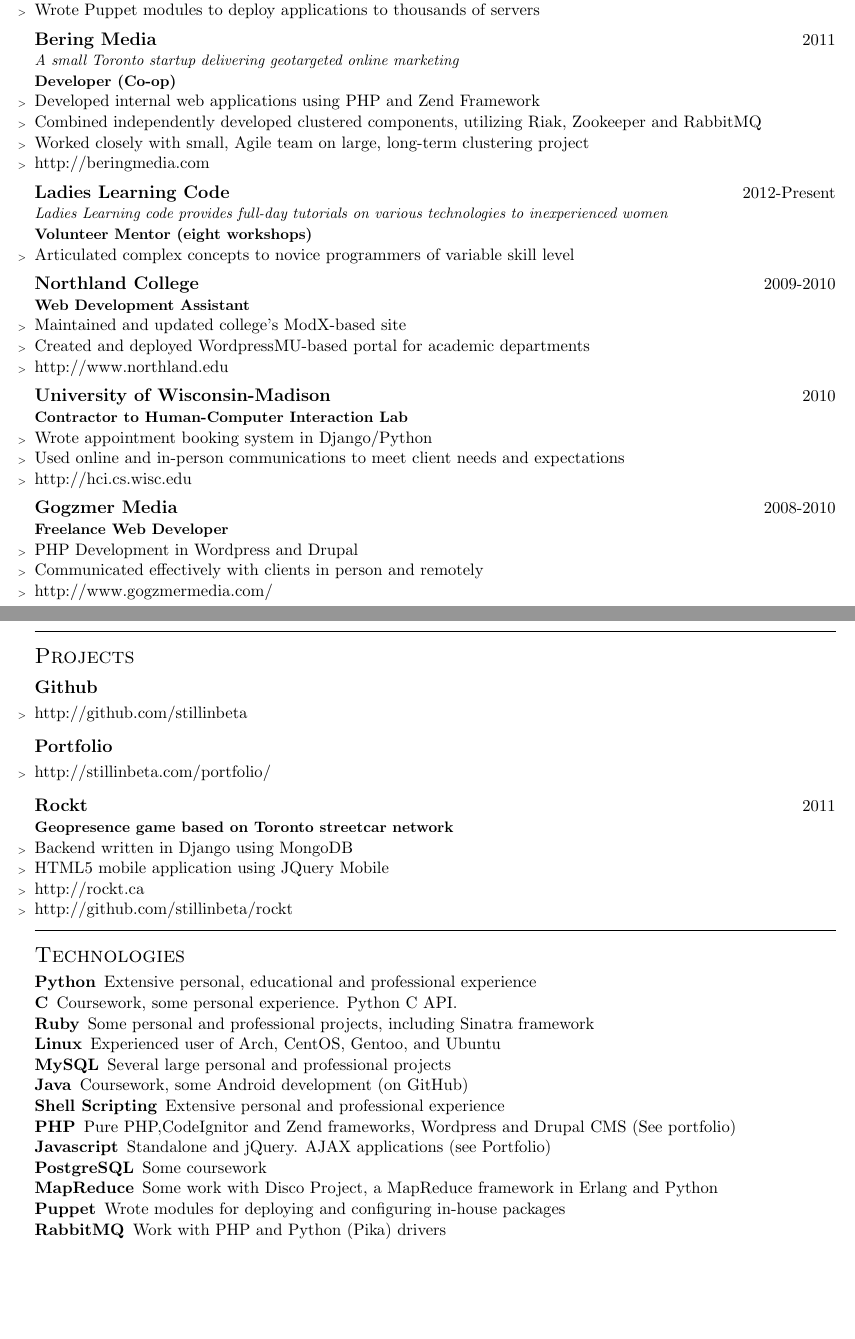
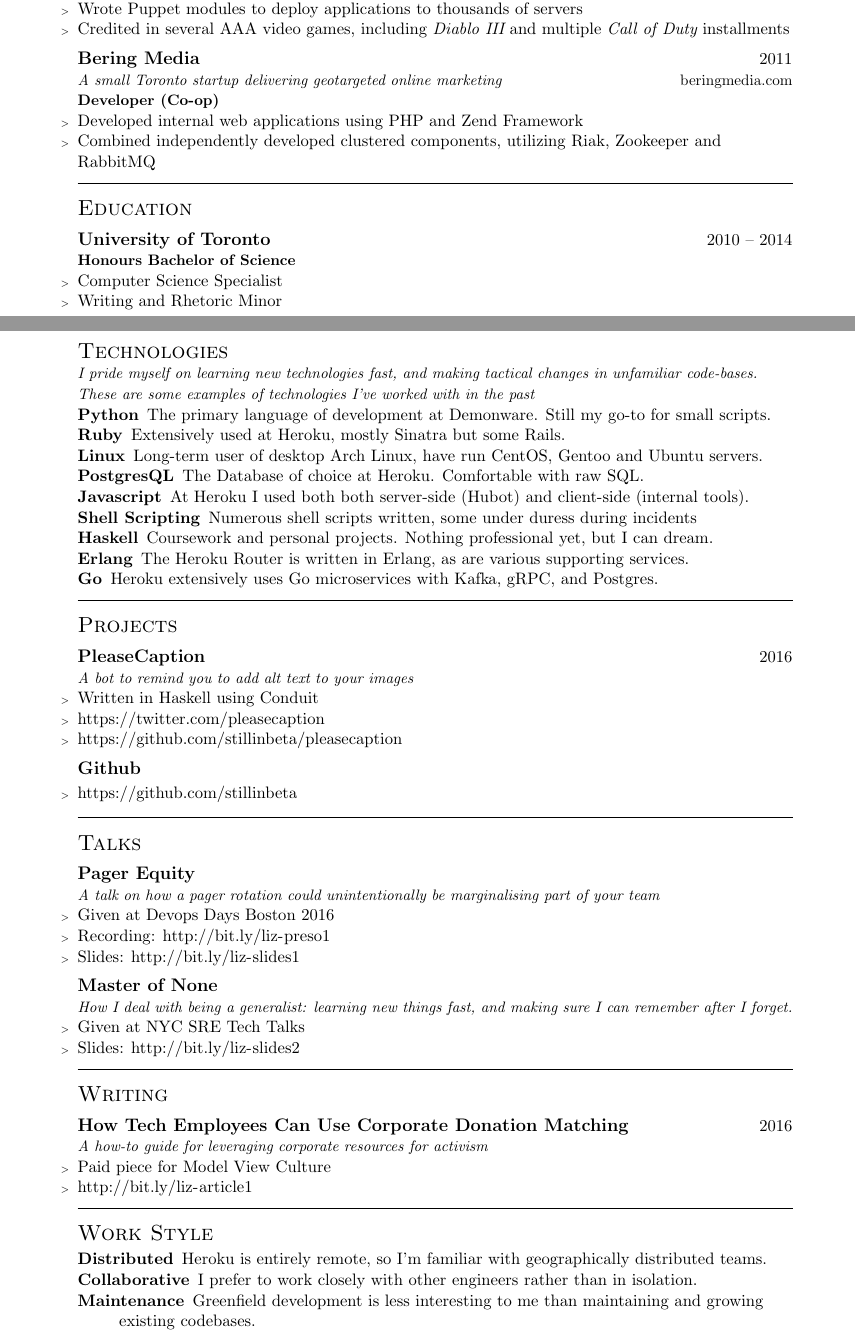
Before and after one commit to stillinbeta/resume, a LaTeX CV (resume.tex, which reads mystyle.sty): two parts of pages 1 and 2 of 2, joined at a grey line, cut so that both start at the same text, the shorter picture padded with empty space. Compiled offline with pdfLaTeX.

Commit message:
Long overdue upate

```diff
--- a/mystyle.sty
+++ b/mystyle.sty
@@ -1,6 +1,7 @@
 \usepackage[pdfborder={0 0 0},urlcolor=blue]{hyperref}
-\usepackage[margin=1.5cm]{geometry}
+\usepackage[margin=2.5cm]{geometry}
 \usepackage{mdwlist}
+\pagenumbering{gobble}
 
 \thispagestyle{empty}
 \urlstyle{same}
@@ -20,5 +21,6 @@
 \newcommand{\subhead}[1]{\vspace{6pt}{\bf\large#1}}
 \newcommand{\company}[2]{\subhead{#1}\hfill#2\\}
 \newcommand{\postitle}[1]{{\small\bfseries #1}}
-\newcommand{\companydesc}[1]{{\small\it #1}}
+\newcommand{\companydesc}[1]{{\small{\it #1}}}
+\newcommand{\companydescurl}[2]{{\small{\it #1}\hfill\href{https://#2}{#2}}}
 \newcommand{\vbar}{\rule[1mm]{\linewidth}{0.25mm}\\}
--- a/resume.tex
+++ b/resume.tex
@@ -27,84 +41,99 @@
             \item Maintained and updated metrics capability and infrastructure
             \item Wrote Puppet modules to deploy applications to thousands of servers
+            \item Credited in several AAA video games, including
+              {\it Diablo III} and multiple {\it Call of Duty} installments
         \end{employment}
     \company{Bering Media}{2011}
-        \companydesc{A small Toronto startup delivering geotargeted online marketing} \\
+    \companydescurl
+    {A small Toronto startup delivering geotargeted online marketing}
+    {beringmedia.com} \\
     \postitle{Developer (Co-op)}
         \begin{employment}
             \item Developed internal web applications using PHP and Zend
             Framework
             \item Combined independently developed clustered components,
             utilizing Riak, Zookeeper and RabbitMQ
-            \item Worked closely with small, Agile team on large, long-term
-            clustering project
-            \item \url{http://beringmedia.com}
         \end{employment}
-    \company{Ladies Learning Code}{2012-Present}
-        \companydesc{Ladies Learning code provides full-day tutorials
-                     on various technologies to inexperienced women} \\
-        \postitle{Volunteer Mentor (eight workshops)}
+\vbar{}
+\head{Education}
+    \company{University of Toronto}{2010 -- 2014}
+    \postitle{Honours Bachelor of Science}
     \begin{employment}
-            \item Articulated complex concepts to novice programmers of variable skill level
+        \item Computer Science Specialist
+        \item Writing and Rhetoric Minor
     \end{employment}
-    \company{Northland College}{2009-2010}
-        \postitle{Web Development Assistant}
+\newpage
+%\vbar
+\head{Technologies}
+   \companydesc{I pride myself on learning new technologies fast, and making
+     tactical changes in unfamiliar code-bases. These are some examples of
+     technologies I've worked with in the past}
+\begin{description}[topsep=0mm,noitemsep]
+  \item[Python] The primary language of development at Demonware. Still my go-to
+    for small scripts.
+  \item[Ruby] Extensively used at Heroku, mostly Sinatra but some Rails.
+  \item[Linux] Long-term user of desktop Arch Linux, have run CentOS,
+    Gentoo and Ubuntu servers.
+  \item[PostgresQL] The Database of choice at Heroku. Comfortable with raw SQL.
+  %\item[Java] Coursework, some Android development (on GitHub)
+  \item[Javascript] At Heroku I used both both server-side (Hubot)
+    and client-side (internal tools).
+  \item[Shell Scripting] Numerous shell scripts written, some under duress during incidents
+  %\item[Puppet] Wrote modules for deploying and configuring in-house packages at Demonware
+  \item[Haskell] Coursework and personal projects. Nothing professional yet, but I
+    can dream.
+  \item[Erlang] The Heroku Router is written in Erlang, as are various supporting services.
+  %\item[Elixir] Several critical Heroku microservices are written in Elixir.
+  \item[Go] Heroku extensively uses Go microservices with Kafka, gRPC, and Postgres.
+\end{description}
+\vbar
+\head{Projects}
+    \company{PleaseCaption}{2016}
+    \companydesc{A bot to remind you to add alt text to your images}
     \begin{employment}
-            \item Maintained and updated college's ModX-based site
-            \item Created and deployed WordpressMU-based portal for academic
-            departments
-            \item \url{http://www.northland.edu}
+      \item Written in Haskell using Conduit
+      \item \url{https://twitter.com/pleasecaption}
+      \item \url{https://github.com/stillinbeta/pleasecaption}
     \end{employment}
-    \company{University of Wisconsin-Madison}{2010}
-        \postitle{Contractor to Human-Computer Interaction Lab}
+    \company{Github}{}
         \begin{employment}
-            \item Wrote appointment booking system in Django/Python
-            \item Used online and in-person communications to meet client needs
-            and expectations
-            \item \url{http://hci.cs.wisc.edu}
-        \end{employment}
-    \company{Gogzmer Media}{2008-2010}
-        \postitle{Freelance Web Developer}
-        \begin{employment}
-            \item PHP Development in Wordpress and Drupal
-            \item Communicated effectively with clients in person and remotely
-            \item \url{http://www.gogzmermedia.com/}
+           \item \url{https://github.com/stillinbeta}
         \end{employment}
 \vbar
-\head{Projects}
-    \company{Github}{}
+
+\head{Talks}
+      \company{Pager Equity}{}
+      \companydesc{A talk on how a pager rotation could unintentionally be marginalising part of your team}
       \begin{employment}
-           \item \url{http://github.com/stillinbeta}
+          \item Given at Devops Days Boston 2016
+          \item Recording: \url{http://bit.ly/liz-preso1}
+          \item Slides: \url{http://bit.ly/liz-slides1}
       \end{employment}
-    \company{Portfolio}{}
+      \company{Master of None}{}
+      \companydesc{How I deal with being a generalist: learning new things fast,
+      and making sure I can remember after I forget.}
       \begin{employment}
-            \item \url{http://stillinbeta.com/portfolio/}
+          \item Given at NYC SRE Tech Talks
+          \item Slides: \url{http://bit.ly/liz-slides2}
       \end{employment}
-    \company{Rockt}{2011}
-        \postitle{Geopresence game based on Toronto streetcar network}
+\vbar
+\head{Writing}
+     \company{How Tech Employees Can Use Corporate Donation Matching}{2016}
+     \companydesc{A how-to guide for leveraging corporate resources for
+       activism}
      \begin{employment}
-            \item Backend written in Django using MongoDB
-            \item HTML5 mobile application using JQuery Mobile
-            \item \url{http://rockt.ca}
-            \item \url{http://github.com/stillinbeta/rockt}
+       \item Paid piece for Model View Culture
+       \item \url{http://bit.ly/liz-article1}
        \end{employment}
 
 \vbar
-\head{Technologies}
+\head{Work Style}
 \begin{description}[topsep=0mm,noitemsep]
-\item[Python] Extensive personal, educational and professional experience
-\item[C] Coursework, some personal experience. Python C API.
-\item[Ruby] Some personal and professional projects, including Sinatra framework
-\item[Linux] Experienced user of Arch, CentOS, Gentoo, and Ubuntu
-\item[MySQL] Several large personal and professional projects
-\item[Java] Coursework, some Android development (on GitHub)
-\item[Shell Scripting] Extensive personal and professional experience
-\item[PHP] Pure PHP,CodeIgnitor and Zend frameworks, Wordpress and Drupal CMS
-(See portfolio)
-\item[Javascript] Standalone and jQuery. AJAX applications (see Portfolio)
-\item[PostgreSQL] Some coursework
-\item[MapReduce] Some work with Disco Project, a MapReduce framework in
-    Erlang and Python
-\item[Puppet] Wrote modules for deploying and configuring in-house packages
-\item[RabbitMQ] Work with PHP and Python (Pika) drivers
+  \item[Distributed] Heroku is entirely remote, so I'm familiar with
+    geographically distributed teams.
+  \item[Collaborative] I prefer to work closely with other engineers rather than
+    in isolation.
+  \item[Maintenance] Greenfield development is less interesting to me than maintaining
+    and growing existing codebases.
 \end{description}
 \end{document}
```
Also changed, not shown: title.tex (+4 -8 lines), resume.tex (44 more changed lines). Lines whose indentation alone changed are shown as unchanged.
